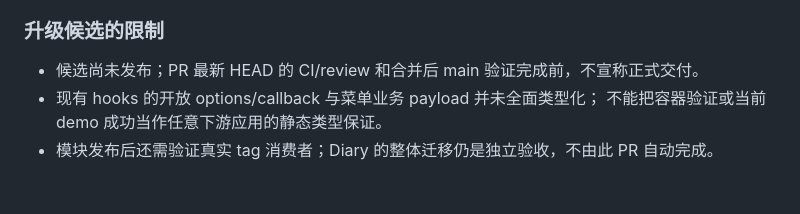
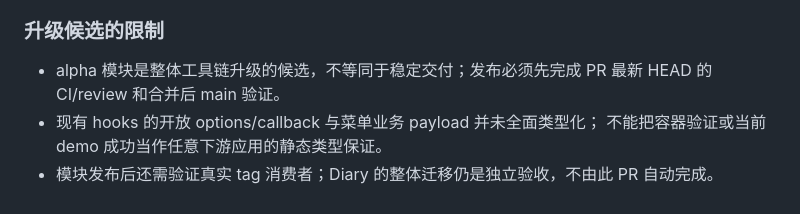
Before and after one commit to Respo/alerts.calcit, a Markdown page: README.md, the part around the change. Drawn GitHub-style.

Commit message:
docs: distinguish alpha candidate from release gates / 区分 alpha 候选与交付门禁

```diff
--- a/README.md
+++ b/README.md
@@ -358,7 +358,7 @@ JS 回放使用独立进程隔离 trait registry，临时入口显式设置 nati
 
 ### 升级候选的限制
 
-- 候选尚未发布；PR 最新 HEAD 的 CI/review 和合并后 main 验证完成前，不宣称正式交付。
+- alpha 模块是整体工具链升级的候选，不等同于稳定交付；发布必须先完成 PR 最新 HEAD 的 CI/review 和合并后 main 验证。
 - 现有 hooks 的开放 options/callback 与菜单业务 payload 并未全面类型化；
   不能把容器验证或当前 demo 成功当作任意下游应用的静态类型保证。
 - 模块发布后还需验证真实 tag 消费者；Diary 的整体迁移仍是独立验收，不由此 PR 自动完成。
```
